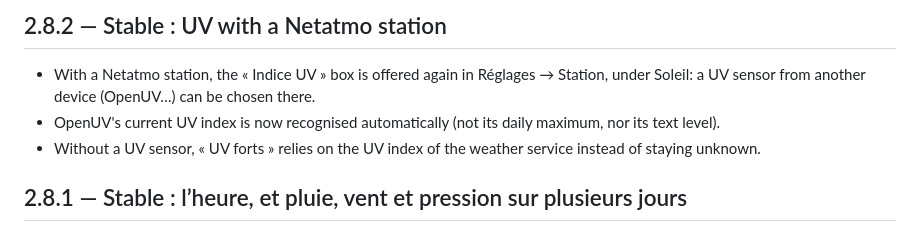
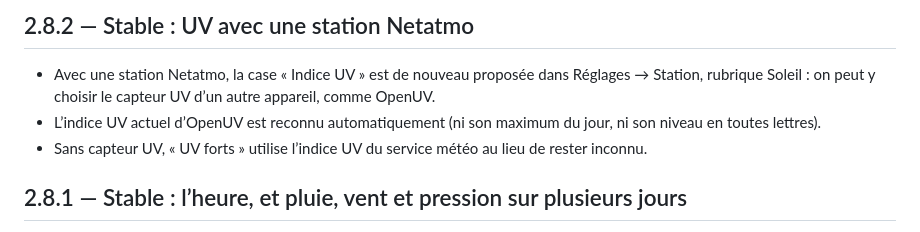
Before and after one commit to Niakman13/niak-weather-integration, a Markdown page: CHANGELOG.md, the part around the change. GitHub-like rendering.

Commit message:
docs: journal 2.8.2 en français

```diff
--- a/CHANGELOG.md
+++ b/CHANGELOG.md
@@ -1,8 +1,8 @@
-## 2.8.2 — Stable : UV with a Netatmo station
+## 2.8.2 — Stable : UV avec une station Netatmo
 
-- With a Netatmo station, the « Indice UV » box is offered again in Réglages → Station, under Soleil: a UV sensor from another device (OpenUV…) can be chosen there.
-- OpenUV's current UV index is now recognised automatically (not its daily maximum, nor its text level).
-- Without a UV sensor, « UV forts » relies on the UV index of the weather service instead of staying unknown.
+- Avec une station Netatmo, la case « Indice UV » est de nouveau proposée dans Réglages → Station, rubrique Soleil : on peut y choisir le capteur UV d’un autre appareil, comme OpenUV.
+- L’indice UV actuel d’OpenUV est reconnu automatiquement (ni son maximum du jour, ni son niveau en toutes lettres).
+- Sans capteur UV, « UV forts » utilise l’indice UV du service météo au lieu de rester inconnu.
 
 ## 2.8.1 — Stable : l’heure, et pluie, vent et pression sur plusieurs jours
 
```
